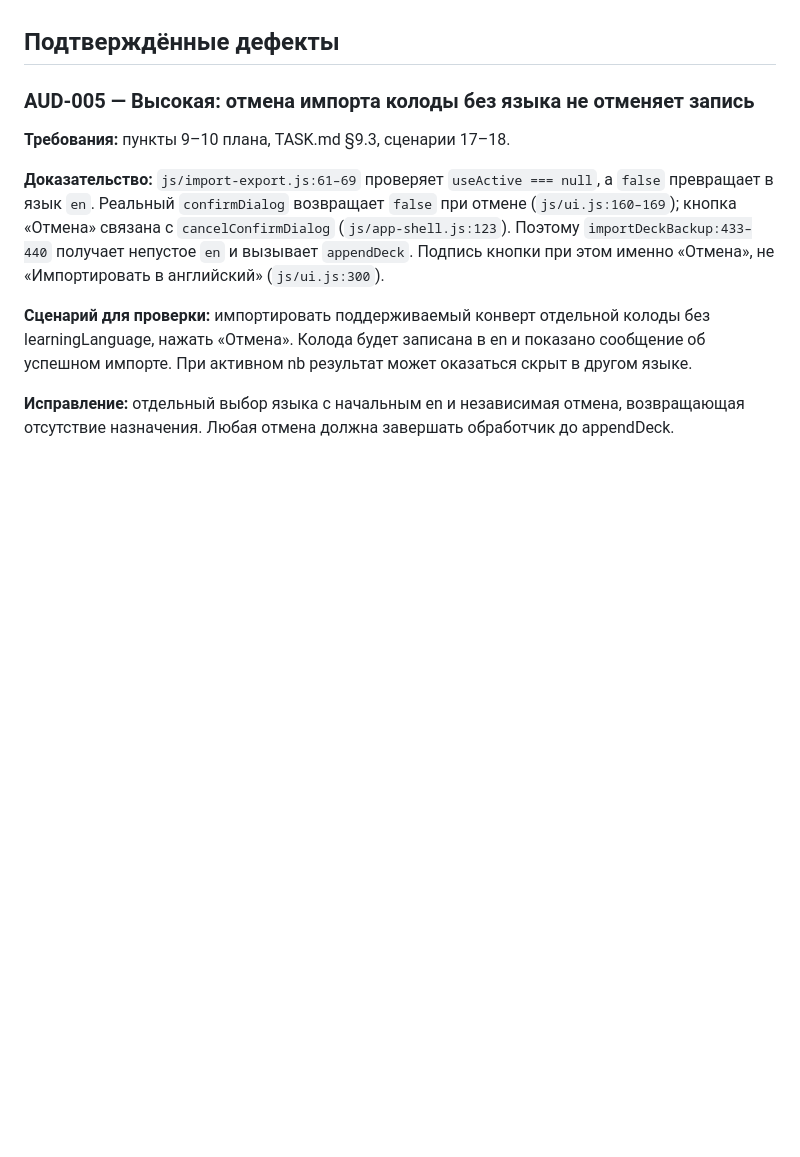
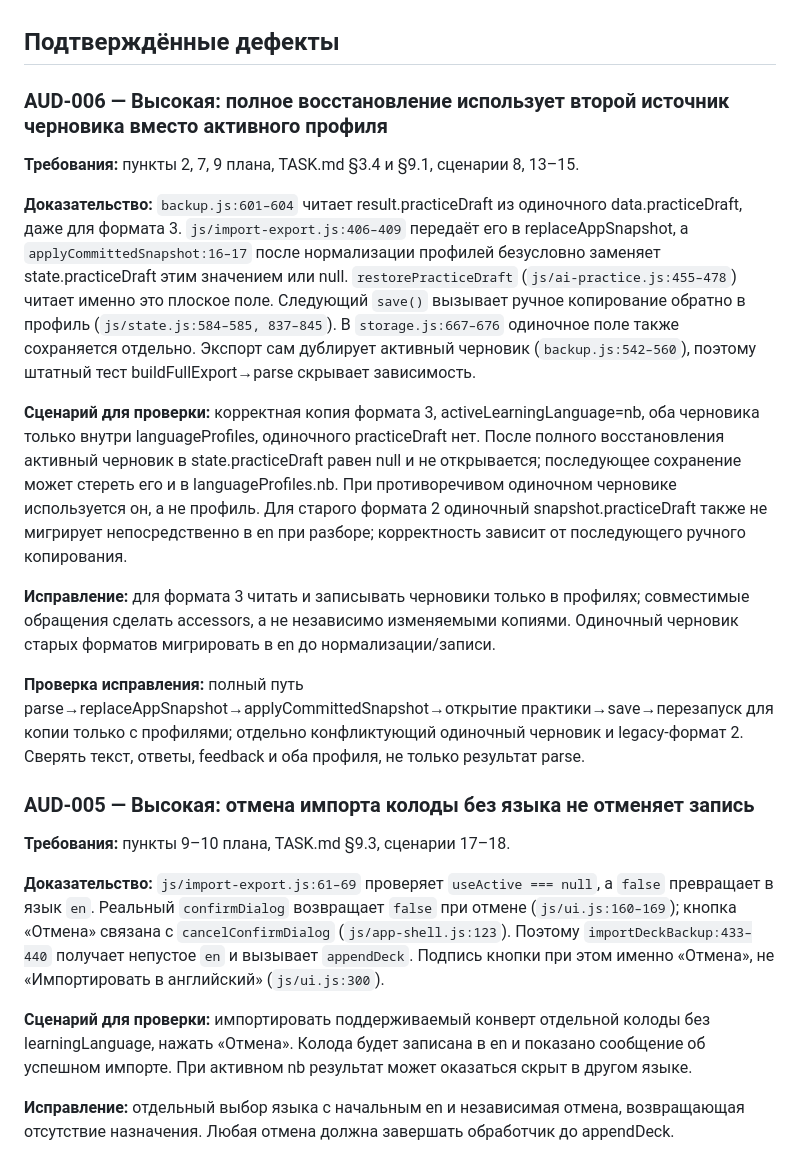
Before and after one commit to incorp1/lingo2, a Markdown page: AUDIT.md, the part around the change. Rendered like a GitHub page; blank space fills up the shorter version.

Commit message:
docs(audit): описать второй источник черновика при восстановлении

```diff
--- a/AUDIT.md
+++ b/AUDIT.md
@@ -11,6 +11,19 @@
 - Аудит продолжается; отметки `[x]` в плане не означают подтверждённую готовность к продакшну.
 
 ## Подтверждённые дефекты
+
+### AUD-006 — Высокая: полное восстановление использует второй источник черновика вместо активного профиля
+
+**Требования:** пункты 2, 7, 9 плана, TASK.md §3.4 и §9.1, сценарии 8, 13–15.
+
+**Доказательство:** `backup.js:601–604` читает result.practiceDraft из одиночного data.practiceDraft, даже для формата 3. `js/import-export.js:406–409` передаёт его в replaceAppSnapshot, а `applyCommittedSnapshot:16–17` после нормализации профилей безусловно заменяет state.practiceDraft этим значением или null. `restorePracticeDraft` (`js/ai-practice.js:455–478`) читает именно это плоское поле. Следующий `save()` вызывает ручное копирование обратно в профиль (`js/state.js:584–585, 837–845`). В `storage.js:667–676` одиночное поле также сохраняется отдельно. Экспорт сам дублирует активный черновик (`backup.js:542–560`), поэтому штатный тест buildFullExport→parse скрывает зависимость.
+
+**Сценарий для проверки:** корректная копия формата 3, activeLearningLanguage=nb, оба черновика только внутри languageProfiles, одиночного practiceDraft нет. После полного восстановления активный черновик в state.practiceDraft равен null и не открывается; последующее сохранение может стереть его и в languageProfiles.nb. При противоречивом одиночном черновике используется он, а не профиль. Для старого формата 2 одиночный snapshot.practiceDraft также не мигрирует непосредственно в en при разборе; корректность зависит от последующего ручного копирования.
+
+**Исправление:** для формата 3 читать и записывать черновики только в профилях; совместимые обращения сделать accessors, а не независимо изменяемыми копиями. Одиночный черновик старых форматов мигрировать в en до нормализации/записи.
+
+**Проверка исправления:** полный путь parse→replaceAppSnapshot→applyCommittedSnapshot→открытие практики→save→перезапуск для копии только с профилями; отдельно конфликтующий одиночный черновик и legacy-формат 2. Сверять текст, ответы, feedback и оба профиля, не только результат parse.
+
 
 ### AUD-005 — Высокая: отмена импорта колоды без языка не отменяет запись
 
```
